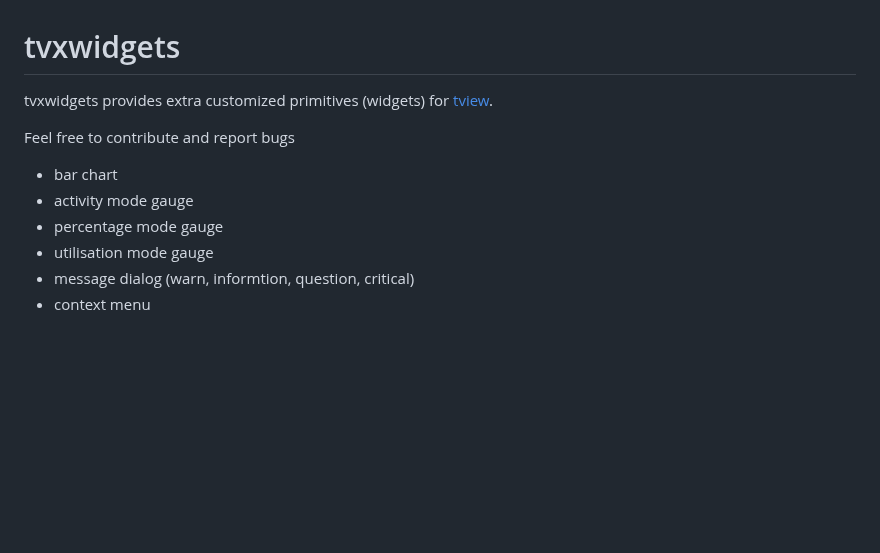
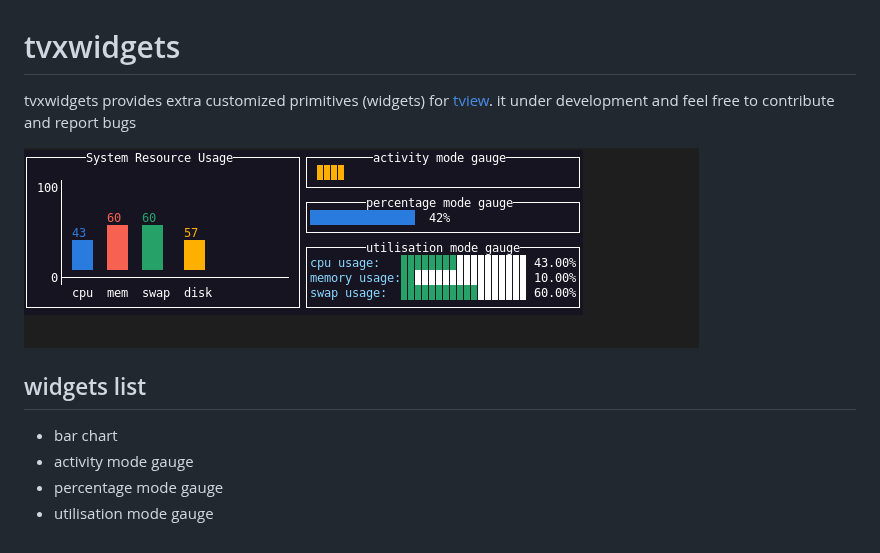
Before and after one commit to navidys/tvxwidgets, a Markdown page: README.md, the part around the change. GitHub-like rendering; pictures changed too: tvxwidgets.gif (added); blank space fills up the shorter version.

```diff
--- a/README.md
+++ b/README.md
@@ -1,12 +1,14 @@
 # tvxwidgets
 
 tvxwidgets provides extra customized primitives (widgets) for [tview](https://github.com/rivo/tview).
+it under development and feel free to contribute and report bugs
 
-Feel free to contribute and report bugs
+![Screenshot](tvxwidgets.gif)
+
+
+## widgets list
 
 * bar chart
 * activity mode gauge
 * percentage mode gauge
 * utilisation mode gauge
-* message dialog (warn, informtion, question, critical)
-* context menu
```
Also changed, not shown: 1 other file.
